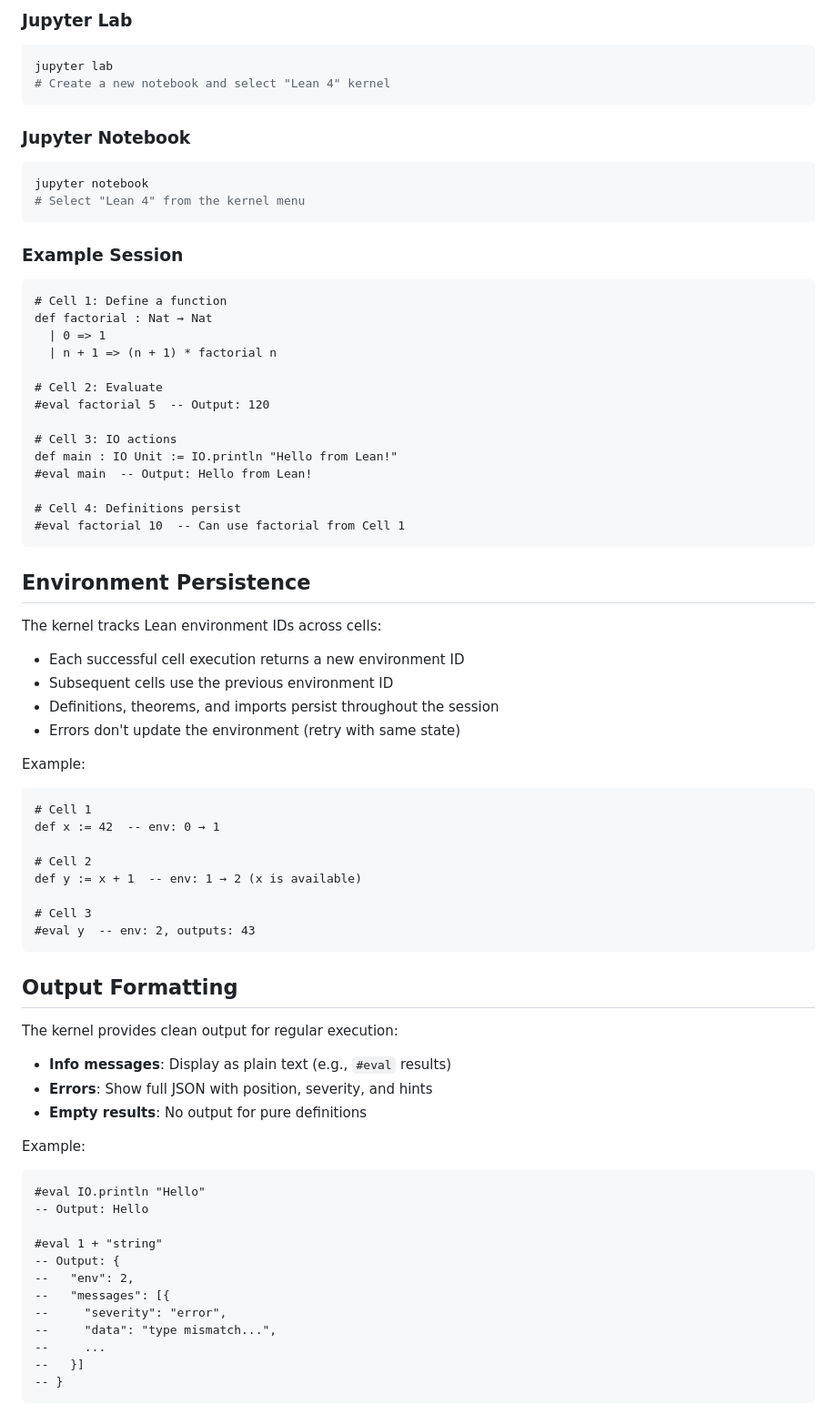
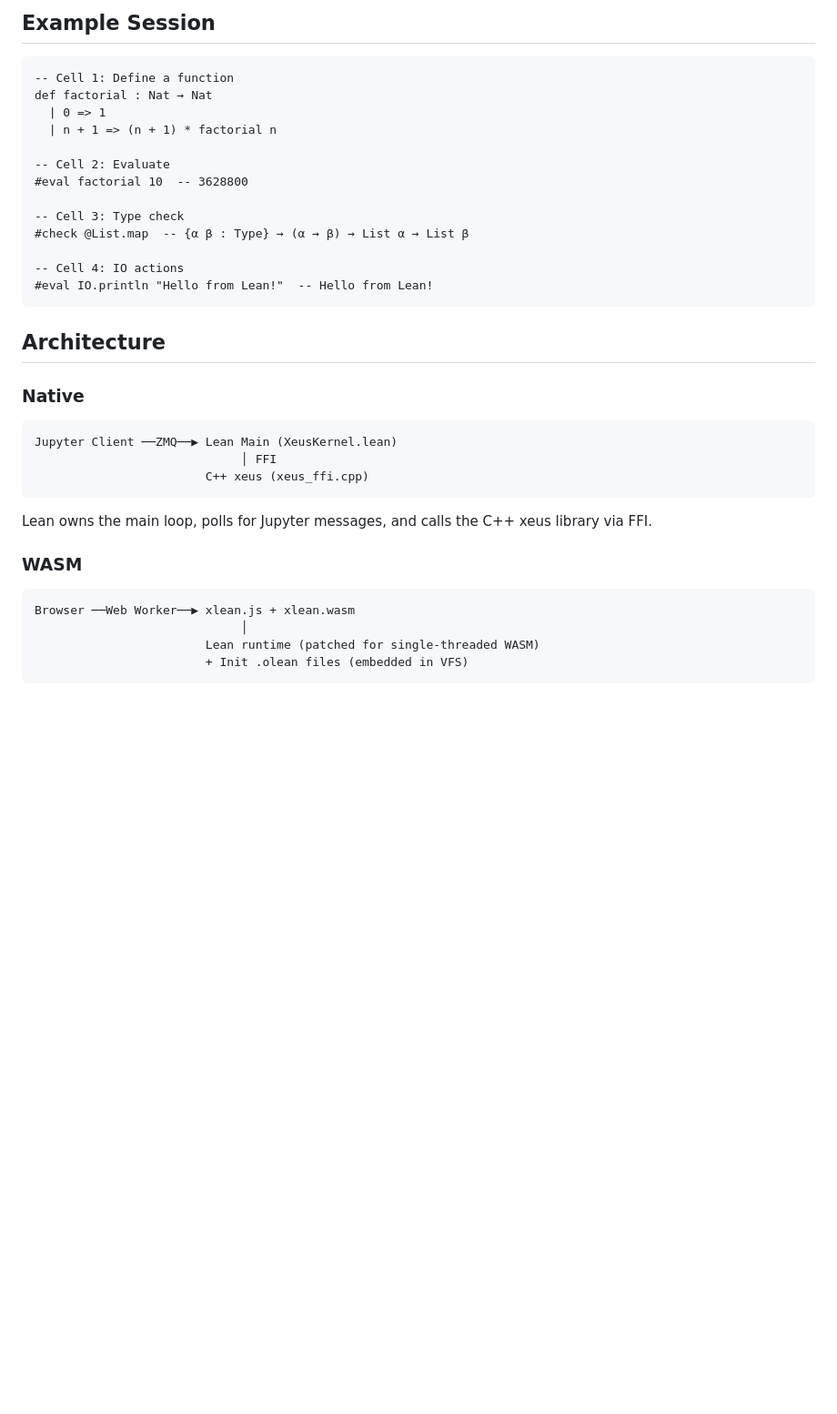
Before and after one commit to Verilean/xeus-lean, a Markdown page: README.md, the part around one of its changes. Shown at 91% size. GitHub-like rendering; blank space fills up the shorter version.

Commit message:
Update README for native + WASM dual build

````diff
--- a/README.md
+++ b/README.md
@@ -80,77 +53,40 @@ jupyter kernelspec list  # Should show xlean
 
-### Jupyter Lab
-
-```bash
-jupyter lab
-# Create a new notebook and select "Lean 4" kernel
-```
-
-### Jupyter Notebook
-
-```bash
-jupyter notebook
-# Select "Lean 4" from the kernel menu
-```
-
-### Example Session
+## Example Session
 
 ```lean
-# Cell 1: Define a function
+-- Cell 1: Define a function
 def factorial : Nat → Nat
   | 0 => 1
   | n + 1 => (n + 1) * factorial n
 
-# Cell 2: Evaluate
-#eval factorial 5  -- Output: 120
+-- Cell 2: Evaluate
+#eval factorial 10  -- 3628800
 
-# Cell 3: IO actions
-def main : IO Unit := IO.println "Hello from Lean!"
-#eval main  -- Output: Hello from Lean!
+-- Cell 3: Type check
+#check @List.map  -- {α β : Type} → (α → β) → List α → List β
 
-# Cell 4: Definitions persist
-#eval factorial 10  -- Can use factorial from Cell 1
+-- Cell 4: IO actions
+#eval IO.println "Hello from Lean!"  -- Hello from Lean!
 ```
 
-## Environment Persistence
+## Architecture
 
-The kernel tracks Lean environment IDs across cells:
-- Each successful cell execution returns a new environment ID
-- Subsequent cells use the previous environment ID
-- Definitions, theorems, and imports persist throughout the session
-- Errors don't update the environment (retry with same state)
+### Native
 
-Example:
-```lean
-# Cell 1
-def x := 42  -- env: 0 → 1
-
-# Cell 2
-def y := x + 1  -- env: 1 → 2 (x is available)
-
-# Cell 3
-#eval y  -- env: 2, outputs: 43
+```
+Jupyter Client ──ZMQ──▶ Lean Main (XeusKernel.lean)
+                             │ FFI
+                        C++ xeus (xeus_ffi.cpp)
 ```
 
-## Output Formatting
+Lean owns the main loop, polls for Jupyter messages, and calls the C++ xeus library via FFI.
 
-The kernel provides clean output for regular execution:
-- **Info messages**: Display as plain text (e.g., `#eval` results)
-- **Errors**: Show full JSON with position, severity, and hints
-- **Empty results**: No output for pure definitions
+### WASM
 
-Example:
-```lean
-#eval IO.println "Hello"
--- Output: Hello
-
-#eval 1 + "string"
--- Output: {
---   "env": 2,
---   "messages": [{
---     "severity": "error",
---     "data": "type mismatch...",
---     ...
---   }]
--- }
+```
+Browser ──Web Worker──▶ xlean.js + xlean.wasm
+                             │
+                        Lean runtime (patched for single-threaded WASM)
+                        + Init .olean files (embedded in VFS)
 ```
 
````
Also changed, not shown: other parts of README.md (+66 -172 lines).
